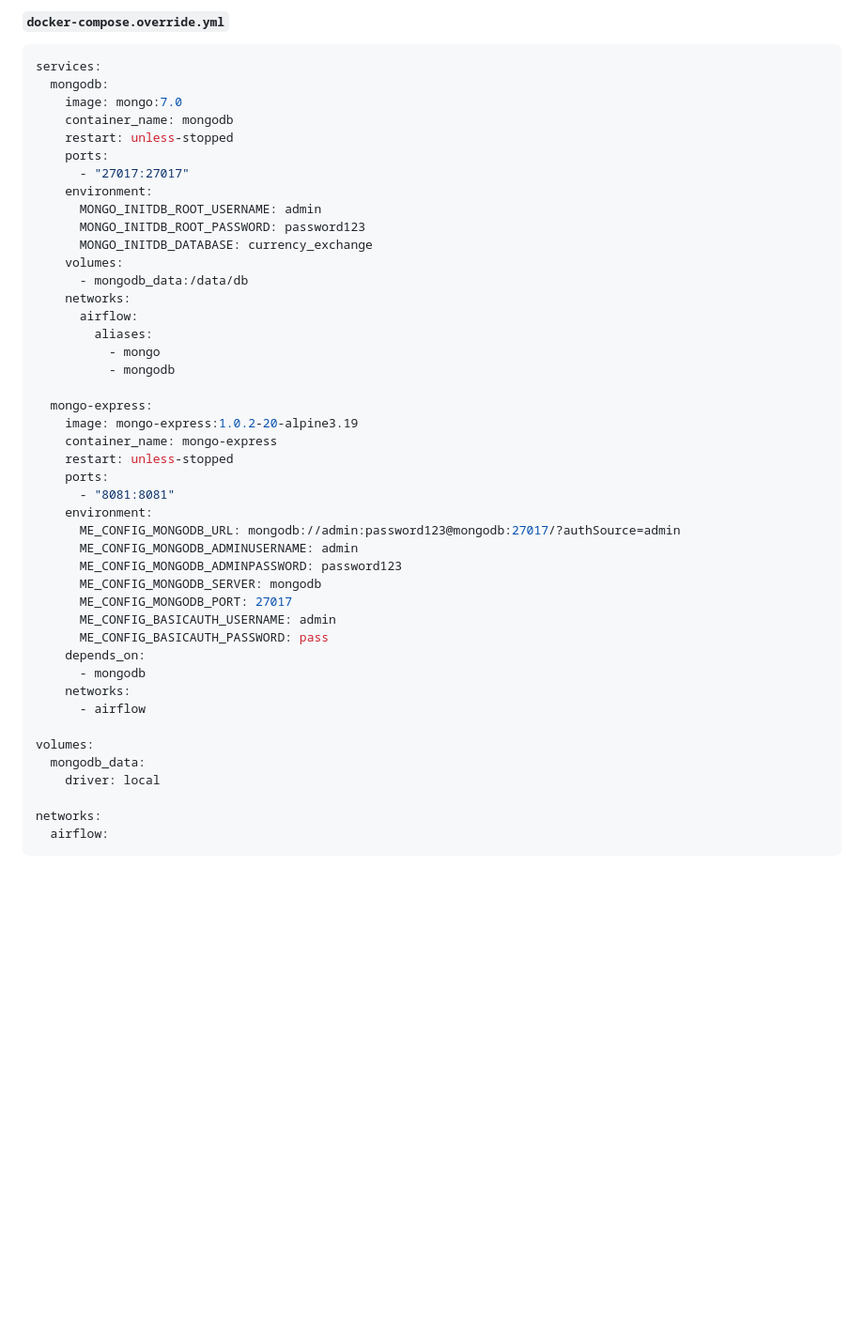
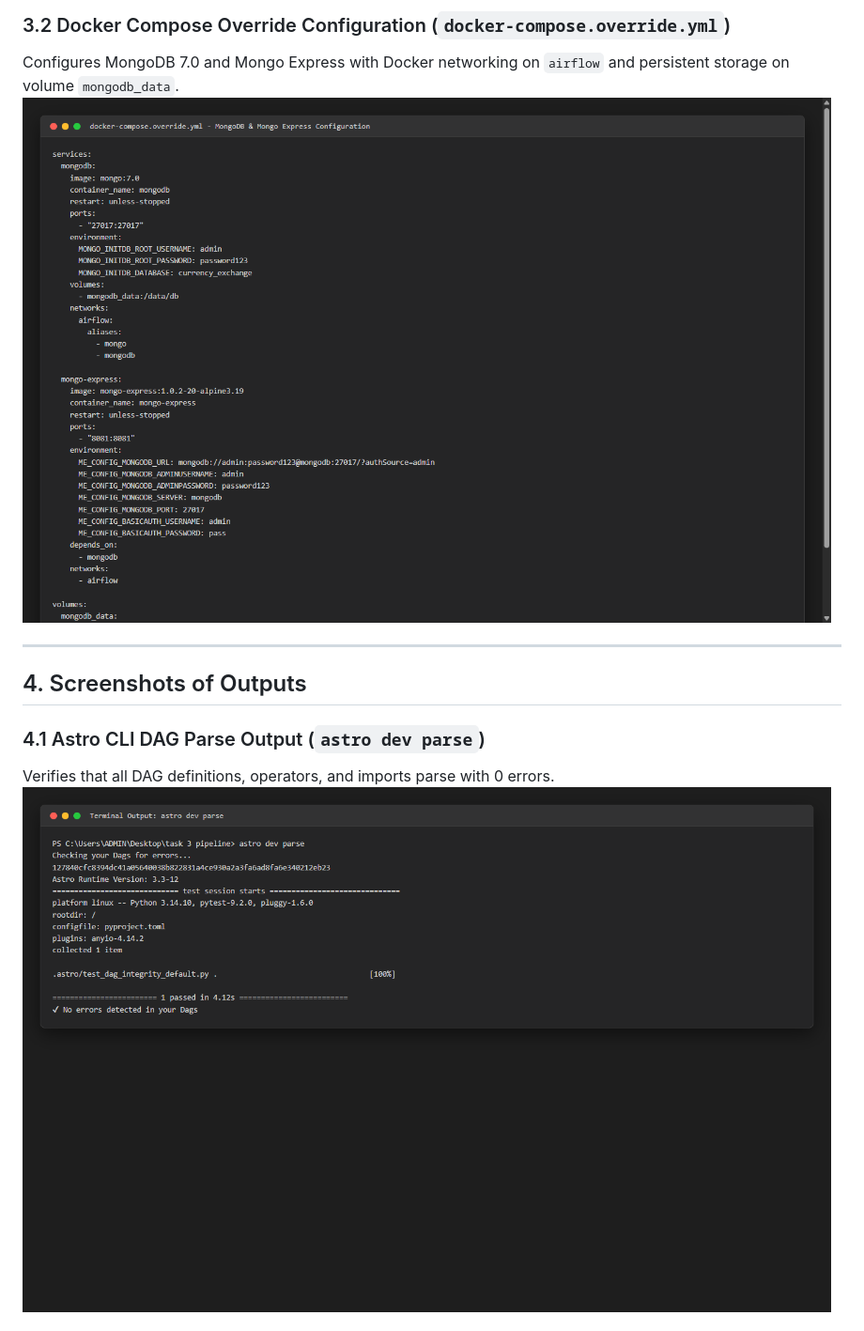
Before and after one commit to mrshiekh110-create/ETL_Pipeline, a Markdown page: ETL_PIPELINE_REPORT.md, the part around one of its changes. Shown at 94% size. GitHub-like rendering; pictures changed too: screenshots/08_code_docker_compose.png (added), screenshots/09_output_astro_parse.png (added); blank space fills up the shorter version.

Commit message:
docs: add code and output execution screenshots to report

````diff
--- a/ETL_PIPELINE_REPORT.md
+++ b/ETL_PIPELINE_REPORT.md
@@ -58,49 +60,13 @@ In accordance with Astro CLI specifications, custom services are orchestrated in
 
-#### `docker-compose.override.yml`
-```yaml
-services:
-  mongodb:
-    image: mongo:7.0
-    container_name: mongodb
-    restart: unless-stopped
-    ports:
-      - "27017:27017"
-    environment:
-      MONGO_INITDB_ROOT_USERNAME: admin
-      MONGO_INITDB_ROOT_PASSWORD: password123
-      MONGO_INITDB_DATABASE: currency_exchange
-    volumes:
-      - mongodb_data:/data/db
-    networks:
-      airflow:
-        aliases:
-          - mongo
-          - mongodb
+### 3.2 Docker Compose Override Configuration (`docker-compose.override.yml`)
+Configures MongoDB 7.0 and Mongo Express with Docker networking on `airflow` and persistent storage on volume `mongodb_data`.
+![Docker Compose Configuration](screenshots/08_code_docker_compose.png)
 
-  mongo-express:
-    image: mongo-express:1.0.2-20-alpine3.19
-    container_name: mongo-express
-    restart: unless-stopped
-    ports:
-      - "8081:8081"
-    environment:
-      ME_CONFIG_MONGODB_URL: mongodb://admin:password123@mongodb:27017/?authSource=admin
-      ME_CONFIG_MONGODB_ADMINUSERNAME: admin
-      ME_CONFIG_MONGODB_ADMINPASSWORD: password123
-      ME_CONFIG_MONGODB_SERVER: mongodb
-      ME_CONFIG_MONGODB_PORT: 27017
-      ME_CONFIG_BASICAUTH_USERNAME: admin
-      ME_CONFIG_BASICAUTH_PASSWORD: pass
-    depends_on:
-      - mongodb
-    networks:
-      - airflow
+---
 
-volumes:
-  mongodb_data:
-    driver: local
+## 4. Screenshots of Outputs
 
-networks:
-  airflow:
-```
+### 4.1 Astro CLI DAG Parse Output (`astro dev parse`)
+Verifies that all DAG definitions, operators, and imports parse with 0 errors.
+![Astro Dev Parse Output](screenshots/09_output_astro_parse.png)
 
````
Also changed, not shown: other parts of ETL_PIPELINE_REPORT.md (+101 -188 lines), screenshots/07_code_dag_python.png (added), screenshots/10_output_dag_execution.png (added), screenshots/11_output_mongodb_cli_query.png (added), 1 other file.
